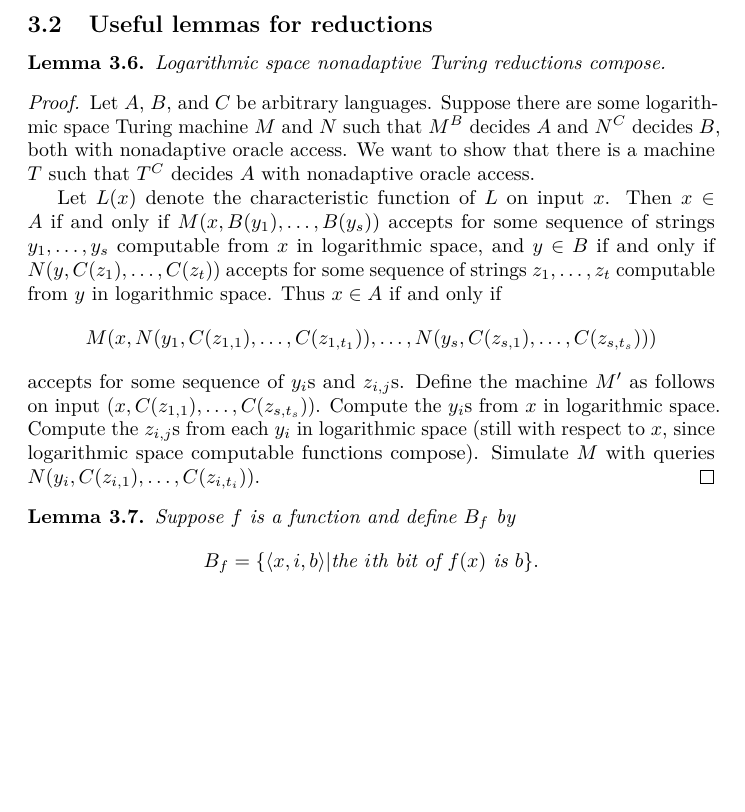
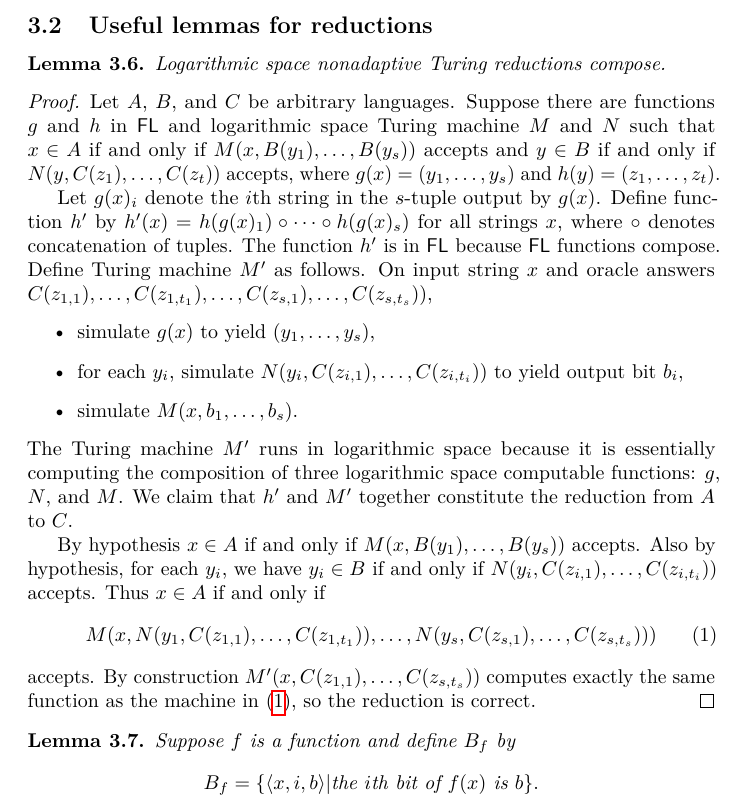
Before and after one commit to jfinkels/stallings, a LaTeX document (stallings.tex): part of page 9 of 11, cut so that both start at the same text, the shorter picture padded with empty space. Compiled offline with pdfLaTeX.

Commit message:
Clarifies proof that reductions compose.

```diff
--- a/stallings.tex
+++ b/stallings.tex
@@ -408,17 +409,29 @@ The proofs of the following lemma and theorems rely heavily on the results from
 \end{lemma}
 \begin{proof}
   Let $A$, $B$, and $C$ be arbitrary languages.
-  Suppose there are some logarithmic space Turing machine $M$ and $N$ such that $M^B$ decides $A$ and $N^C$ decides $B$, both with nonadaptive oracle access.
-  We want to show that there is a machine $T$ such that $T^C$ decides $A$ with nonadaptive oracle access.
+  Suppose there are functions $g$ and $h$ in $\FL$ and logarithmic space Turing machine $M$ and $N$ such that $x \in A$ if and only if $M(x, B(y_1), \dotsc, B(y_s))$ accepts and $y \in B$ if and only if $N(y, C(z_1), \dotsc, C(z_t))$ accepts, where $g(x) = (y_1, \dotsc, y_s)$ and $h(y) = (z_1, \dotsc, z_t)$.
 
-  Let $L(x)$ denote the characteristic function of $L$ on input $x$.
-  Then $x \in A$ if and only if $M(x, B(y_1), \dotsc, B(y_s))$ accepts for some sequence of strings $y_1, \dotsc, y_s$ computable from $x$ in logarithmic space, and $y \in B$ if and only if $N(y, C(z_1), \dotsc, C(z_t))$ accepts for some sequence of strings $z_1, \dotsc, z_t$ computable from $y$ in logarithmic space.
+  Let $g(x)_i$ denote the $i$th string in the $s$-tuple output by $g(x)$.
+  Define function $h'$ by $h'(x) = h(g(x)_1) \circ \dotsb \circ h(g(x)_s)$ for all strings $x$, where $\circ$ denotes concatenation of tuples.
+  The function $h'$ is in $\FL$ because $\FL$ functions compose.
+  Define Turing machine $M'$ as follows.
+  On input string $x$ and oracle answers $C(z_{1, 1}), \dotsc, C(z_{1, t_1}), \dotsc, C(z_{s, 1}), \dotsc, C(z_{s, t_s}))$,
+  \begin{itemize}
+  \item simulate $g(x)$ to yield $(y_1, \dotsc, y_s)$,
+  \item for each $y_i$, simulate $N(y_i, C(z_{i, 1}), \dotsc, C(z_{i, t_i}))$ to yield output bit $b_i$,
+  \item simulate $M(x, b_1, \dotsc, b_s)$.
+  \end{itemize}
+  The Turing machine $M'$ runs in logarithmic space because it is essentially computing the composition of three logarithmic space computable functions: $g$, $N$, and $M$.
+  We claim that $h'$ and $M'$ together constitute the reduction from $A$ to $C$.
+
+  By hypothesis $x \in A$ if and only if $M(x, B(y_1), \dotsc, B(y_s))$ accepts.
+  Also by hypothesis, for each $y_i$, we have $y_i \in B$ if and only if $N(y_i, C(z_{i, 1}), \dotsc, C(z_{i, t_i}))$ accepts.
   Thus $x \in A$ if and only if
-  $$M(x, N(y_1, C(z_{1,1}), \dotsc, C(z_{1, t_1})), \dotsc, N(y_s, C(z_{s, 1}), \dotsc, C(z_{s, t_s})))$$ accepts for some sequence of $y_i$s and $z_{i, j}$s.
-  Define the machine $M'$ as follows on input $(x, C(z_{1, 1}), \dotsc, C(z_{s, t_s}))$.
-  Compute the $y_i$s from $x$ in logarithmic space.
-  Compute the $z_{i, j}$s from each $y_i$ in logarithmic space (still with respect to $x$, since logarithmic space computable functions compose).
-  Simulate $M$ with queries $N(y_i, C(z_{i, 1}), \dotsc, C(z_{i, t_i}))$.
+  \begin{equation}\label{eq:m}
+    M(x, N(y_1, C(z_{1, 1}), \dotsc, C(z_{1, t_1})), \dotsc, N(y_s, C(z_{s, 1}), \dotsc, C(z_{s, t_s})))
+  \end{equation}
+  accepts.
+  By construction $M'(x, C(z_{1, 1}), \dotsc, C(z_{s, t_s}))$ computes exactly the same function as the machine in \eqref{eq:m}, so the reduction is correct.
 \end{proof}
 
 \begin{lemma}\label{lem:nonadaptive}
```
Also changed, not shown: stallings.tex (1 more changed lines).
